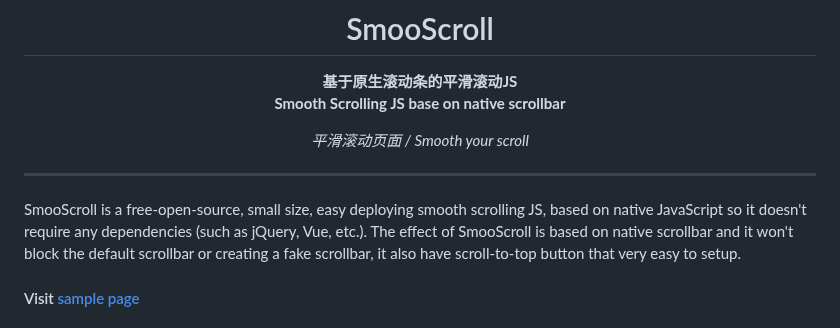
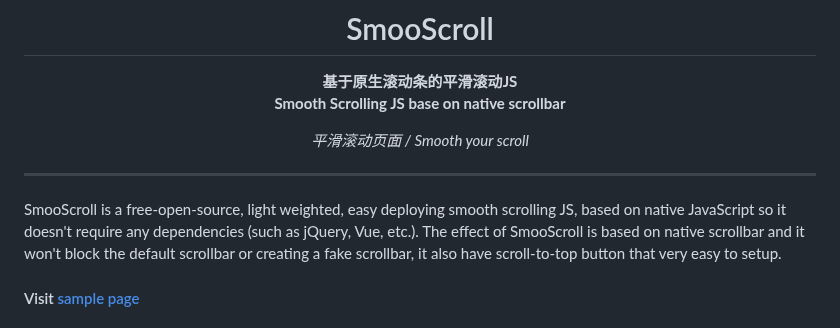
Before and after one commit to ShuninYu/SmooScroll, a Markdown page: docs/README-en.md, the part around the change. Drawn GitHub-style.

```diff
--- a/docs/README-en.md
+++ b/docs/README-en.md
@@ -11,7 +11,7 @@
 </div>
 
 ---
-SmooScroll is a free-open-source, small size, easy deploying smooth scrolling JS, based on native JavaScript so it doesn't require any dependencies (such as jQuery, Vue, etc.).
+SmooScroll is a free-open-source, light weighted, easy deploying smooth scrolling JS, based on native JavaScript so it doesn't require any dependencies (such as jQuery, Vue, etc.).
 The effect of SmooScroll is based on native scrollbar and it won't block the default scrollbar or creating a fake scrollbar, it also have scroll-to-top button that very easy to setup.
 #### Visit [sample page](https://shuninyu.github.io/SmooScroll/)
 
```
